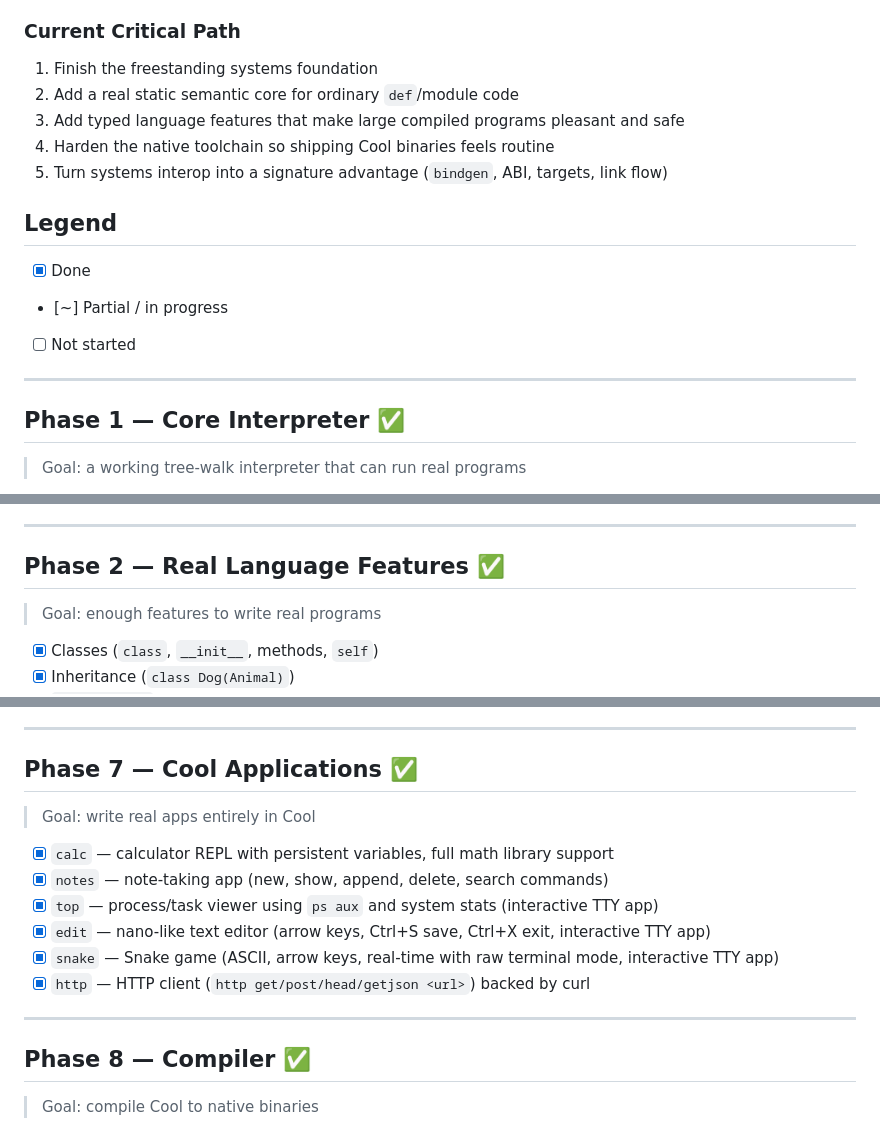
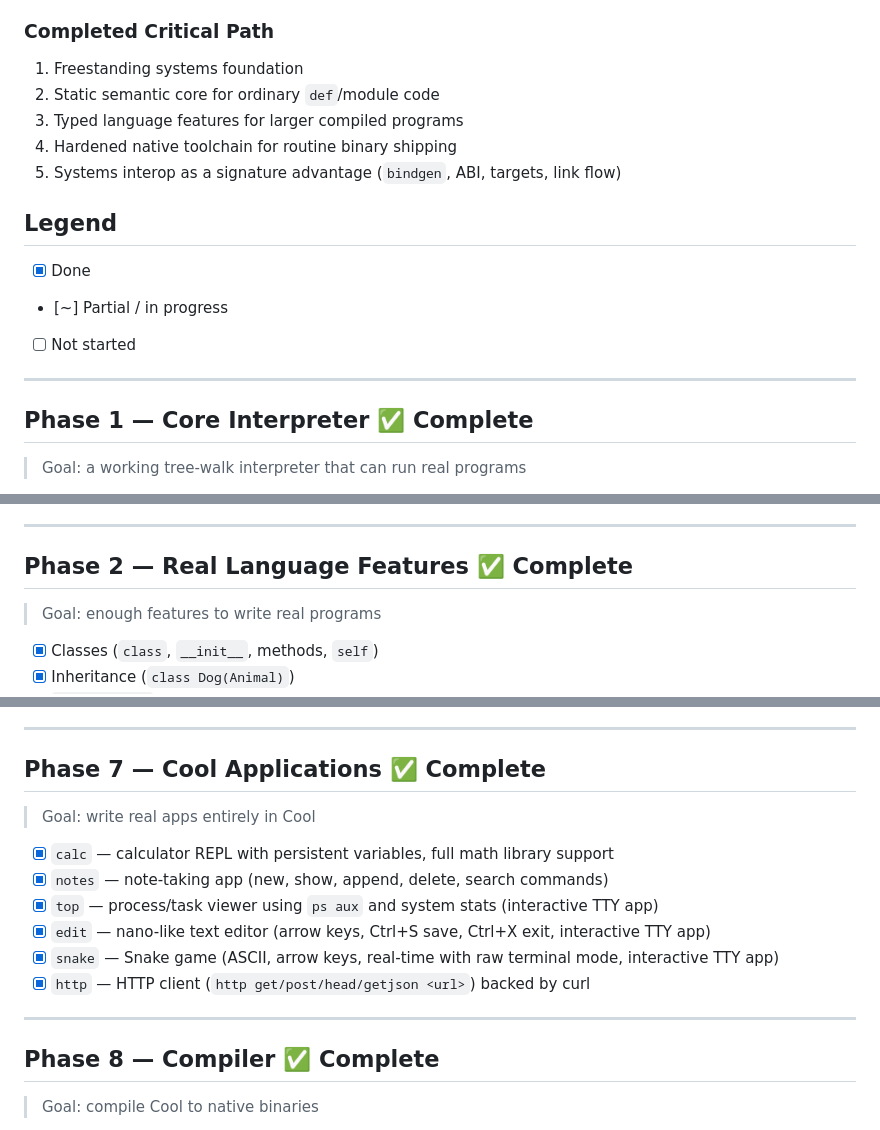
Before and after one commit to codenz92/cool, a Markdown page: ROADMAP.md, 3 parts joined by grey strips. GitHub-like rendering.

Commit message:
Mark roadmap phases complete

```diff
--- a/ROADMAP.md
+++ b/ROADMAP.md
@@ -18,13 +18,13 @@
 - Systems interop must feel first-class, not bolted on
 - Cool should not chase full Python compatibility as a goal in itself
 
-### Current Critical Path
+### Completed Critical Path
 
-1. Finish the freestanding systems foundation
-2. Add a real static semantic core for ordinary `def`/module code
-3. Add typed language features that make large compiled programs pleasant and safe
-4. Harden the native toolchain so shipping Cool binaries feels routine
-5. Turn systems interop into a signature advantage (`bindgen`, ABI, targets, link flow)
+1. Freestanding systems foundation
+2. Static semantic core for ordinary `def`/module code
+3. Typed language features for larger compiled programs
+4. Hardened native toolchain for routine binary shipping
+5. Systems interop as a signature advantage (`bindgen`, ABI, targets, link flow)
 
 ## Legend
 
@@ -34,7 +34,7 @@
 
 ---
 
-## Phase 1 — Core Interpreter ✅
+## Phase 1 — Core Interpreter ✅ Complete
 
 > Goal: a working tree-walk interpreter that can run real programs
 
@@ -59,7 +59,7 @@
 
 ---
 
-## Phase 2 — Real Language Features ✅
+## Phase 2 — Real Language Features ✅ Complete
 
 > Goal: enough features to write real programs
 
@@ -306,7 +306,7 @@
 
 ---
 
-## Phase 7 — Cool Applications ✅
+## Phase 7 — Cool Applications ✅ Complete
 
 > Goal: write real apps entirely in Cool
 
@@ -319,7 +319,7 @@
 
 ---
 
-## Phase 8 — Compiler ✅
+## Phase 8 — Compiler ✅ Complete
 
 > Goal: compile Cool to native binaries
 
```
Also changed, not shown: other parts of ROADMAP.md (+8 -8 lines), CHANGELOG.md (+1 -1 lines).
